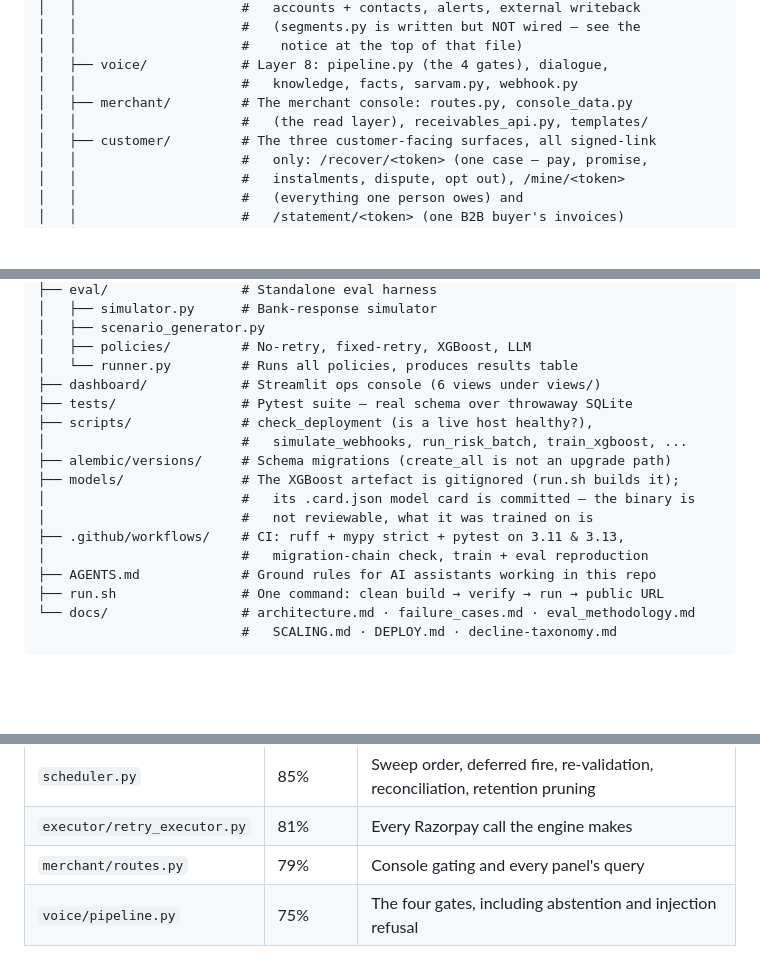
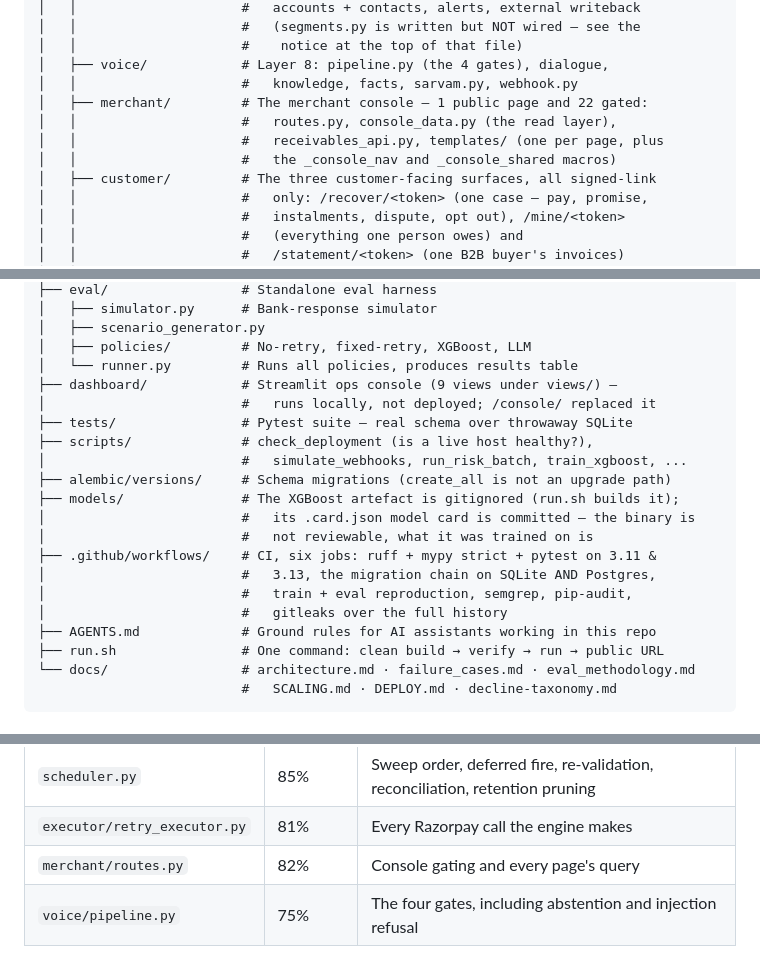
Before and after one commit to jitheender-ops/payment-recovery-engine, a Markdown page: README.md, 3 parts joined by grey strips. Rendered like a GitHub page; blank space fills up the shorter version.

```diff
--- a/README.md
+++ b/README.md
@@ -847,8 +847,10 @@ disk are never ambiguous about which population they describe.
 │   │                     #    notice at the top of that file)
 │   ├── voice/            # Layer 8: pipeline.py (the 4 gates), dialogue,
 │   │                     #   knowledge, facts, sarvam.py, webhook.py
-│   ├── merchant/         # The merchant console: routes.py, console_data.py
-│   │                     #   (the read layer), receivables_api.py, templates/
+│   ├── merchant/         # The merchant console — 1 public page and 22 gated:
+│   │                     #   routes.py, console_data.py (the read layer),
+│   │                     #   receivables_api.py, templates/ (one per page, plus
+│   │                     #   the _console_nav and _console_shared macros)
 │   ├── customer/         # The three customer-facing surfaces, all signed-link
 │   │                     #   only: /recover/<token> (one case — pay, promise,
 │   │                     #   instalments, dispute, opt out), /mine/<token>
@@ -872,7 +874,8 @@ disk are never ambiguous about which population they describe.
 │   ├── scenario_generator.py
 │   ├── policies/         # No-retry, fixed-retry, XGBoost, LLM
 │   └── runner.py         # Runs all policies, produces results table
-├── dashboard/            # Streamlit ops console (6 views under views/)
+├── dashboard/            # Streamlit ops console (9 views under views/) —
+│                         #   runs locally, not deployed; /console/ replaced it
 ├── tests/                # Pytest suite — real schema over throwaway SQLite
 ├── scripts/              # check_deployment (is a live host healthy?),
 │                         #   simulate_webhooks, run_risk_batch, train_xgboost, ...
@@ -880,8 +883,10 @@ disk are never ambiguous about which population they describe.
 ├── models/               # The XGBoost artefact is gitignored (run.sh builds it);
 │                         #   its .card.json model card is committed — the binary is
 │                         #   not reviewable, what it was trained on is
-├── .github/workflows/    # CI: ruff + mypy strict + pytest on 3.11 & 3.13,
-│                         #   migration-chain check, train + eval reproduction
+├── .github/workflows/    # CI, six jobs: ruff + mypy strict + pytest on 3.11 &
+│                         #   3.13, the migration chain on SQLite AND Postgres,
+│                         #   train + eval reproduction, semgrep, pip-audit,
+│                         #   gitleaks over the full history
 ├── AGENTS.md             # Ground rules for AI assistants working in this repo
 ├── run.sh                # One command: clean build → verify → run → public URL
 └── docs/                 # architecture.md · failure_cases.md · eval_methodology.md
@@ -944,7 +949,7 @@ paths are where the coverage went:
 | `orchestrator.py` | 86% | Write-ahead ordering, guardrail rejection, chase pipeline, the mandate debit |
 | `scheduler.py` | 85% | Sweep order, deferred fire, re-validation, reconciliation, retention pruning |
 | `executor/retry_executor.py` | 81% | Every Razorpay call the engine makes |
-| `merchant/routes.py` | 79% | Console gating and every panel's query |
+| `merchant/routes.py` | 82% | Console gating and every page's query |
 | `voice/pipeline.py` | 75% | The four gates, including abstention and injection refusal |
 
 **The tests that exist because money can move without a customer present**
```
Also changed, not shown: other parts of README.md (+55 -1 lines).
